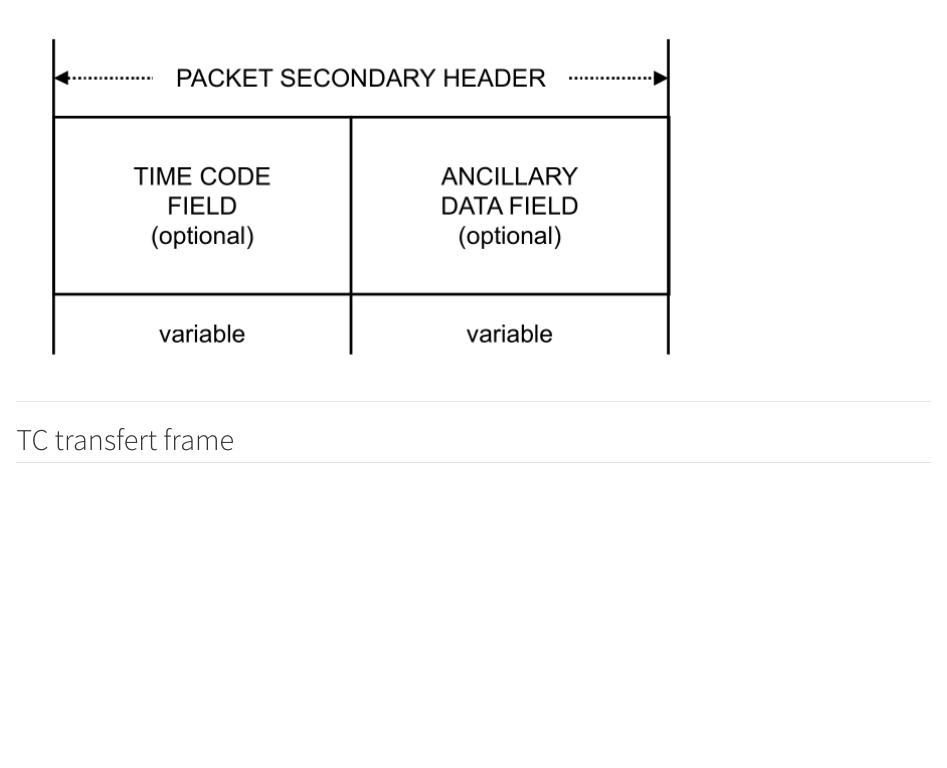
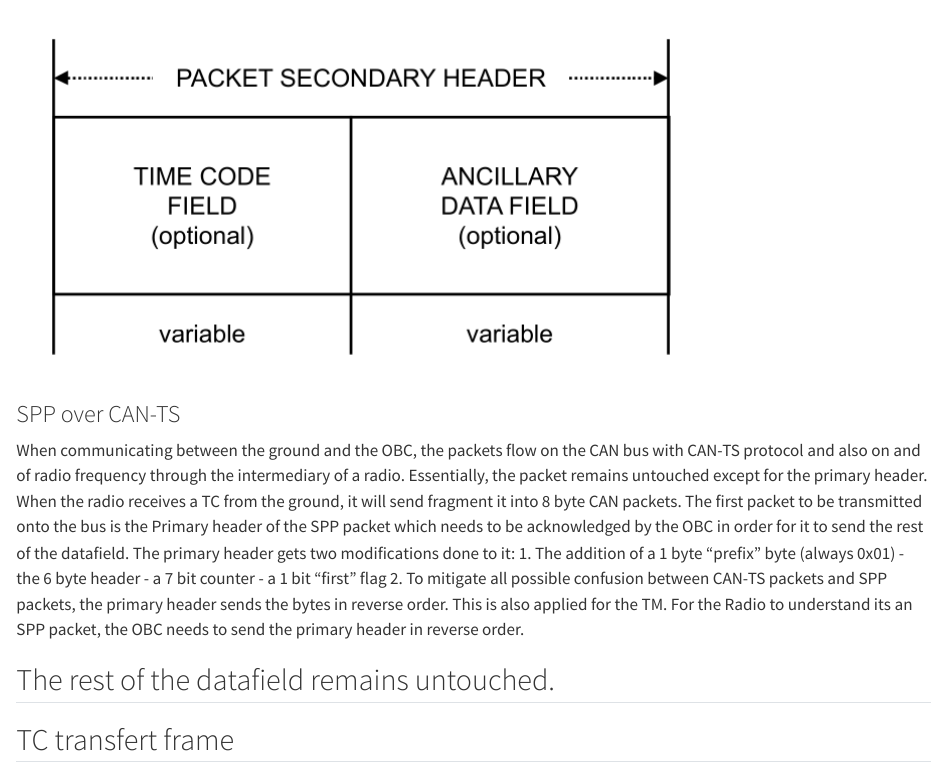
Before and after one commit to rlhoussaine/FlatSatIntro, a Quarto document (flatsat/ccsdspackets.qmd): the page in a window 1100 px wide, from 1860 px down. Rendered offline with R 4.5, knitr and Pandoc in place of Quarto, with nearby package versions.

Commit message:
Update ccsdspackets.qmd - Reversed CCSDS Header
Added description on the recently discovered feature of the CCSDS header being reversed when on CAN-TS

```diff
--- a/flatsat/ccsdspackets.qmd
+++ b/flatsat/ccsdspackets.qmd
@@ -50,6 +50,16 @@ contiguously, in the following sequence:
 
 ![](images/psh.png)
 
+### SPP over CAN-TS
+
+When communicating between the ground and the OBC, the packets flow on the CAN bus with CAN-TS protocol and also on and of radio frequency through the intermediary of a radio. Essentially, the
+packet remains untouched except for the primary header.
+When the radio receives a TC from the ground, it will send fragment it into 8 byte CAN packets. The first packet to be transmitted onto the bus is the Primary header of the SPP packet which needs to be acknowledged by the OBC in order for it to send the rest of the datafield. The primary header gets two modifications done to it:
+1. The addition of a 1 byte "prefix" byte (always 0x01) - the 6 byte header - a 7 bit counter - a 1 bit "first" flag
+2. To mitigate all possible confusion between CAN-TS packets and SPP packets, the primary header sends the bytes in reverse order.
+This is also applied for the TM. For the Radio to understand its an SPP packet, the OBC needs to send the primary header in reverse order.
+
+The rest of the datafield remains untouched.
 ---
 
 ## TC transfert frame
```
